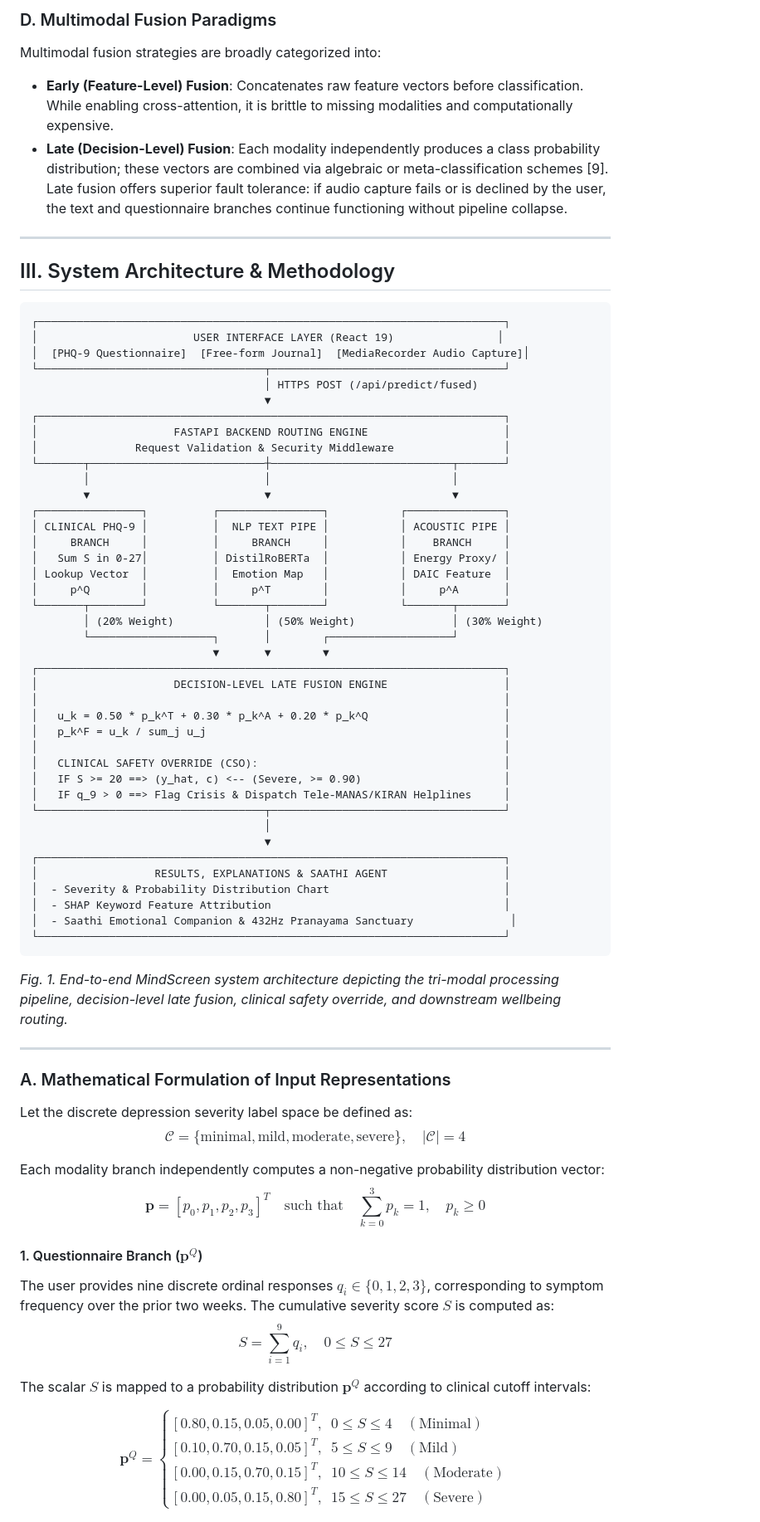
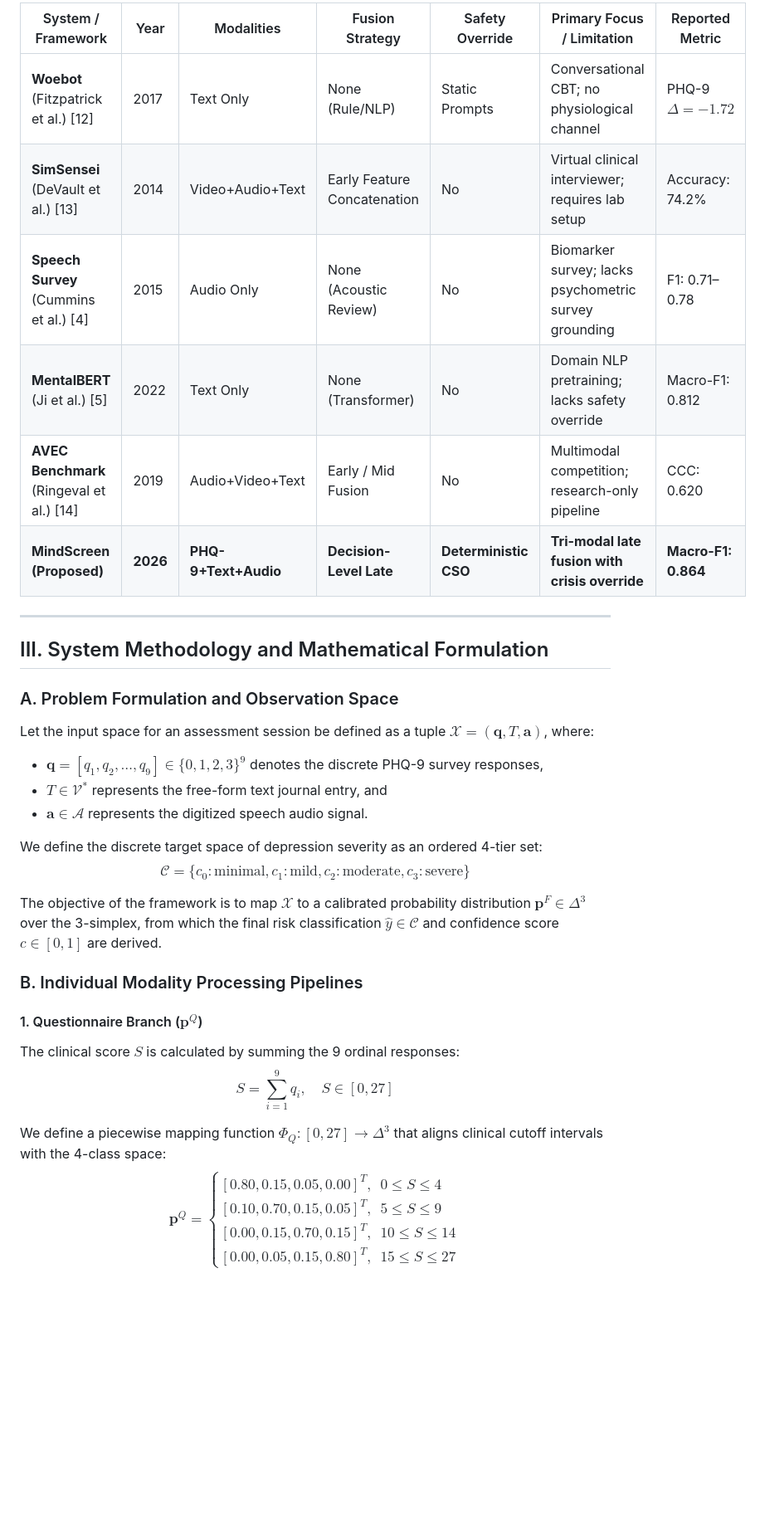
Before and after one commit to ruchita0131/mindscreen, a Markdown page: mindscreen_ieee_research_paper.md, the part around one of its changes. Shown at 83% size. GitHub-like rendering; blank space fills up the shorter version.

Commit message:
docs: align markdown research paper with revised IEEEtran manuscript

````diff
--- a/mindscreen_ieee_research_paper.md
+++ b/mindscreen_ieee_research_paper.md
@@ -70,78 +58,40 @@ The benchmark **Distress Analysis Interview Corpus - Wizard of Oz (DAIC-WOZ)** [
 
-### D. Multimodal Fusion Paradigms
-Multimodal fusion strategies are broadly categorized into:
-- **Early (Feature-Level) Fusion**: Concatenates raw feature vectors before classification. While enabling cross-attention, it is brittle to missing modalities and computationally expensive.
-- **Late (Decision-Level) Fusion**: Each modality independently produces a class probability distribution; these vectors are combined via algebraic or meta-classification schemes [9]. Late fusion offers superior fault tolerance: if audio capture fails or is declined by the user, the text and questionnaire branches continue functioning without pipeline collapse.
+| System / Framework | Year | Modalities | Fusion Strategy | Safety Override | Primary Focus / Limitation | Reported Metric |
+|---|---|---|---|---|---|---|
+| **Woebot** (Fitzpatrick et al.) [12] | 2017 | Text Only | None (Rule/NLP) | Static Prompts | Conversational CBT; no physiological channel | PHQ-9 $\Delta = -1.72$ |
+| **SimSensei** (DeVault et al.) [13] | 2014 | Video+Audio+Text | Early Feature Concatenation | No | Virtual clinical interviewer; requires lab setup | Accuracy: 74.2% |
+| **Speech Survey** (Cummins et al.) [4] | 2015 | Audio Only | None (Acoustic Review) | No | Biomarker survey; lacks psychometric survey grounding | F1: 0.71–0.78 |
+| **MentalBERT** (Ji et al.) [5] | 2022 | Text Only | None (Transformer) | No | Domain NLP pretraining; lacks safety override | Macro-F1: 0.812 |
+| **AVEC Benchmark** (Ringeval et al.) [14] | 2019 | Audio+Video+Text | Early / Mid Fusion | No | Multimodal competition; research-only pipeline | CCC: 0.620 |
+| **MindScreen (Proposed)** | **2026** | **PHQ-9+Text+Audio** | **Decision-Level Late** | **Deterministic CSO** | **Tri-modal late fusion with crisis override** | **Macro-F1: 0.864** |
 
 ---
 
-## III. System Architecture & Methodology
+## III. System Methodology and Mathematical Formulation
 
-```
-┌────────────────────────────────────────────────────────────────────────┐
-│                        USER INTERFACE LAYER (React 19)                │
-│  [PHQ-9 Questionnaire]  [Free-form Journal]  [MediaRecorder Audio Capture]│
-└───────────────────────────────────┬────────────────────────────────────┘
-                                    │ HTTPS POST (/api/predict/fused)
-                                    ▼
-┌────────────────────────────────────────────────────────────────────────┐
-│                     FASTAPI BACKEND ROUTING ENGINE                     │
-│               Request Validation & Security Middleware                 │
-└───────┬───────────────────────────┼────────────────────────────┬───────┘
-        │                           │                            │
-        ▼                           ▼                            ▼
-┌────────────────┐          ┌────────────────┐           ┌───────────────┐
-│ CLINICAL PHQ-9 │          │  NLP TEXT PIPE │           │ ACOUSTIC PIPE │
-│     BRANCH     │          │     BRANCH     │           │    BRANCH     │
-│   Sum S in 0-27│          │ DistilRoBERTa  │           │ Energy Proxy/ │
-│ Lookup Vector  │          │  Emotion Map   │           │ DAIC Feature  │
-│     p^Q        │          │     p^T        │           │     p^A       │
-└───────┬────────┘          └───────┬────────┘           └───────┬───────┘
-        │ (20% Weight)              │ (50% Weight)               │ (30% Weight)
-        └───────────────────┐       │        ┌───────────────────┘
-                            ▼       ▼        ▼
-┌────────────────────────────────────────────────────────────────────────┐
-│                     DECISION-LEVEL LATE FUSION ENGINE                  │
-│                                                                        │
-│   u_k = 0.50 * p_k^T + 0.30 * p_k^A + 0.20 * p_k^Q                     │
-│   p_k^F = u_k / sum_j u_j                                              │
-│                                                                        │
-│   CLINICAL SAFETY OVERRIDE (CSO):                                      │
-│   IF S >= 20 ==> (y_hat, c) <-- (Severe, >= 0.90)                      │
-│   IF q_9 > 0 ==> Flag Crisis & Dispatch Tele-MANAS/KIRAN Helplines     │
-└───────────────────────────────────┬────────────────────────────────────┘
-                                    │
-                                    ▼
-┌────────────────────────────────────────────────────────────────────────┐
-│                  RESULTS, EXPLANATIONS & SAATHI AGENT                  │
-│  - Severity & Probability Distribution Chart                           │
-│  - SHAP Keyword Feature Attribution                                    │
-│  - Saathi Emotional Companion & 432Hz Pranayama Sanctuary               │
-└────────────────────────────────────────────────────────────────────────┘
-```
-*Fig. 1. End-to-end MindScreen system architecture depicting the tri-modal processing pipeline, decision-level late fusion, clinical safety override, and downstream wellbeing routing.*
+### A. Problem Formulation and Observation Space
+Let the input space for an assessment session be defined as a tuple $\mathcal{X} = (\mathbf{q}, T, \mathbf{a})$, where:
+- $\mathbf{q} = [q_1, q_2, \dots, q_9] \in \{0, 1, 2, 3\}^9$ denotes the discrete PHQ-9 survey responses,
+- $T \in \mathcal{V}^*$ represents the free-form text journal entry, and
+- $\mathbf{a} \in \mathcal{A}$ represents the digitized speech audio signal.
 
----
+We define the discrete target space of depression severity as an ordered 4-tier set:
+$$\mathcal{C} = \{c_0: \text{minimal}, c_1: \text{mild}, c_2: \text{moderate}, c_3: \text{severe}\}$$
 
-### A. Mathematical Formulation of Input Representations
+The objective of the framework is to map $\mathcal{X}$ to a calibrated probability distribution $\mathbf{p}^F \in \Delta^3$ over the 3-simplex, from which the final risk classification $\hat{y} \in \mathcal{C}$ and confidence score $c \in [0, 1]$ are derived.
 
-Let the discrete depression severity label space be defined as:
-$$\mathcal{C} = \{\text{minimal}, \text{mild}, \text{moderate}, \text{severe}\}, \quad |\mathcal{C}| = 4$$
-
-Each modality branch independently computes a non-negative probability distribution vector:
-$$\mathbf{p} = [p_0, p_1, p_2, p_3]^T \quad \text{such that} \quad \sum_{k=0}^{3} p_k = 1, \quad p_k \ge 0$$
+### B. Individual Modality Processing Pipelines
 
 #### 1. Questionnaire Branch ($\mathbf{p}^Q$)
-The user provides nine discrete ordinal responses $q_i \in \{0, 1, 2, 3\}$, corresponding to symptom frequency over the prior two weeks. The cumulative severity score $S$ is computed as:
-$$S = \sum_{i=1}^{9} q_i, \quad 0 \le S \le 27$$
+The clinical score $S$ is calculated by summing the 9 ordinal responses:
+$$S = \sum_{i=1}^{9} q_i, \quad S \in [0, 27]$$
 
-The scalar $S$ is mapped to a probability distribution $\mathbf{p}^Q$ according to clinical cutoff intervals:
-
+We define a piecewise mapping function $\Phi_Q: [0, 27] \to \Delta^3$ that aligns clinical cutoff intervals with the 4-class space:
 $$\mathbf{p}^Q =
 \begin{cases}
-[0.80, 0.15, 0.05, 0.00]^T, & 0 \le S \le 4 \quad (\text{Minimal}) \\
-[0.10, 0.70, 0.15, 0.05]^T, & 5 \le S \le 9 \quad (\text{Mild}) \\
-[0.00, 0.15, 0.70, 0.15]^T, & 10 \le S \le 14 \quad (\text{Moderate}) \\
-[0.00, 0.05, 0.15, 0.80]^T, & 15 \le S \le 27 \quad (\text{Severe})
+[0.80, 0.15, 0.05, 0.00]^T, & 0 \le S \le 4 \\
+[0.10, 0.70, 0.15, 0.05]^T, & 5 \le S \le 9 \\
+[0.00, 0.15, 0.70, 0.15]^T, & 10 \le S \le 14 \\
+[0.00, 0.05, 0.15, 0.80]^T, & 15 \le S \le 27
 \end{cases}$$
 
````
Also changed, not shown: other parts of mindscreen_ieee_research_paper.md (+129 -168 lines).
